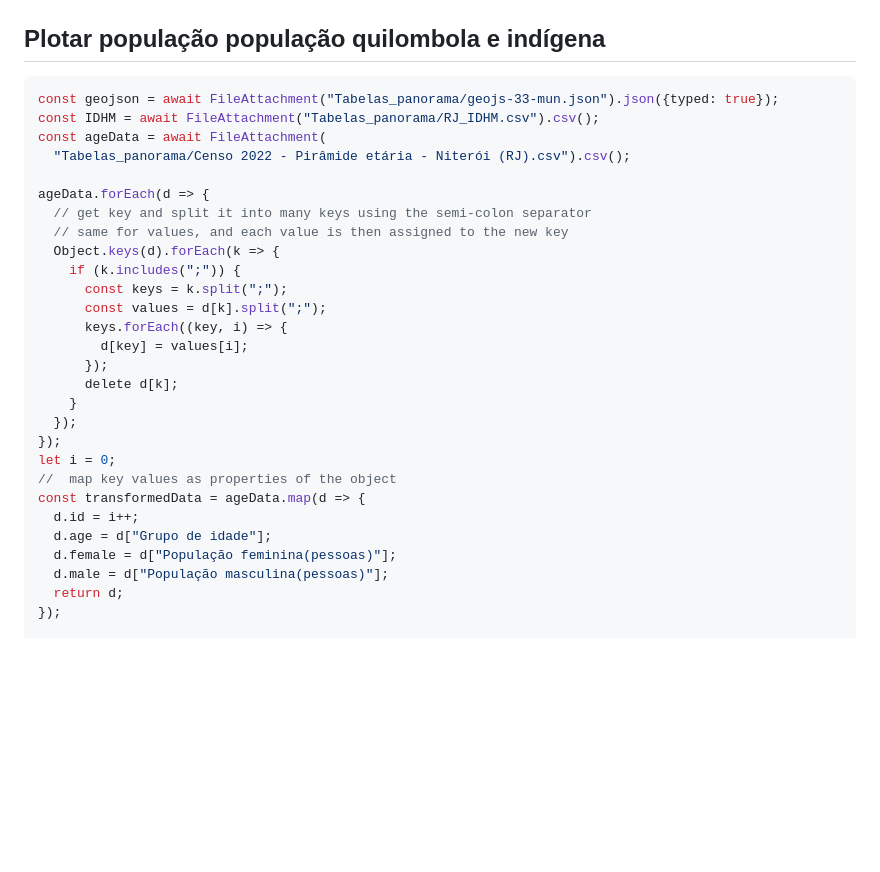
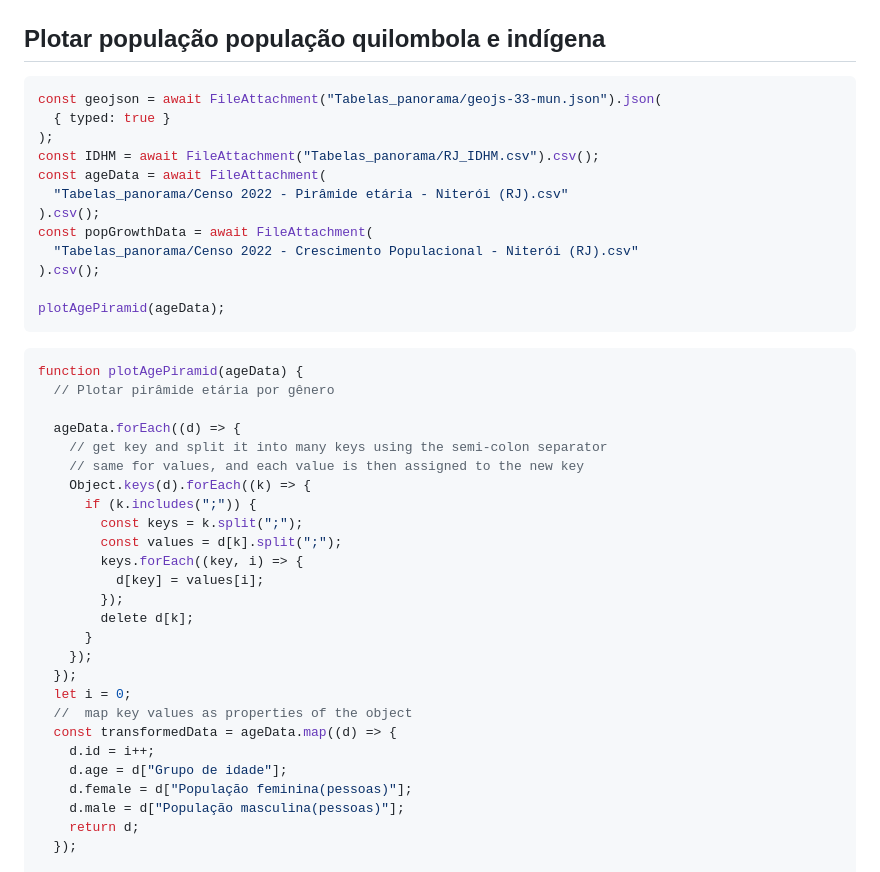
Before and after one commit to jcamachado/datavis_proj, a Markdown page: Trabalho02/docs/03 - Demografia.md, the part around the change printed below. Drawn GitHub-style; blank space fills up the shorter version.

Commit message:
refactor: pyramid in new function

````diff
--- a/Trabalho02/docs/03 - Demografia.md
+++ b/Trabalho02/docs/03 - Demografia.md
@@ -100,32 +105,45 @@ Aqui serão plotados os dados do número de pessoas, população por cor e raça
 <h2 class="title">Plotar população população quilombola e indígena</h2>
 
 ```js
-const geojson = await FileAttachment("Tabelas_panorama/geojs-33-mun.json").json({typed: true});
+const geojson = await FileAttachment("Tabelas_panorama/geojs-33-mun.json").json(
+  { typed: true }
+);
 const IDHM = await FileAttachment("Tabelas_panorama/RJ_IDHM.csv").csv();
 const ageData = await FileAttachment(
-  "Tabelas_panorama/Censo 2022 - Pirâmide etária - Niterói (RJ).csv").csv();
+  "Tabelas_panorama/Censo 2022 - Pirâmide etária - Niterói (RJ).csv"
+).csv();
+const popGrowthData = await FileAttachment(
+  "Tabelas_panorama/Censo 2022 - Crescimento Populacional - Niterói (RJ).csv"
+).csv();
 
-ageData.forEach(d => {
-  // get key and split it into many keys using the semi-colon separator
-  // same for values, and each value is then assigned to the new key
-  Object.keys(d).forEach(k => {
-    if (k.includes(";")) {
-      const keys = k.split(";");
-      const values = d[k].split(";");
-      keys.forEach((key, i) => {
-        d[key] = values[i];
-      });
-      delete d[k];
-    }
+plotAgePiramid(ageData);
+```
+
+```js
+function plotAgePiramid(ageData) {
+  // Plotar pirâmide etária por gênero
+
+  ageData.forEach((d) => {
+    // get key and split it into many keys using the semi-colon separator
+    // same for values, and each value is then assigned to the new key
+    Object.keys(d).forEach((k) => {
+      if (k.includes(";")) {
+        const keys = k.split(";");
+        const values = d[k].split(";");
+        keys.forEach((key, i) => {
+          d[key] = values[i];
+        });
+        delete d[k];
+      }
+    });
   });
-});
-let i = 0;
-//  map key values as properties of the object
-const transformedData = ageData.map(d => {
-  d.id = i++;
-  d.age = d["Grupo de idade"];
-  d.female = d["População feminina(pessoas)"];
-  d.male = d["População masculina(pessoas)"];
-  return d;
-});
+  let i = 0;
+  //  map key values as properties of the object
+  const transformedData = ageData.map((d) => {
+    d.id = i++;
+    d.age = d["Grupo de idade"];
+    d.female = d["População feminina(pessoas)"];
+    d.male = d["População masculina(pessoas)"];
+    return d;
+  });
 
````
Also changed, not shown: other parts of Trabalho02/docs/03 - Demografia.md (+137 -123 lines).
